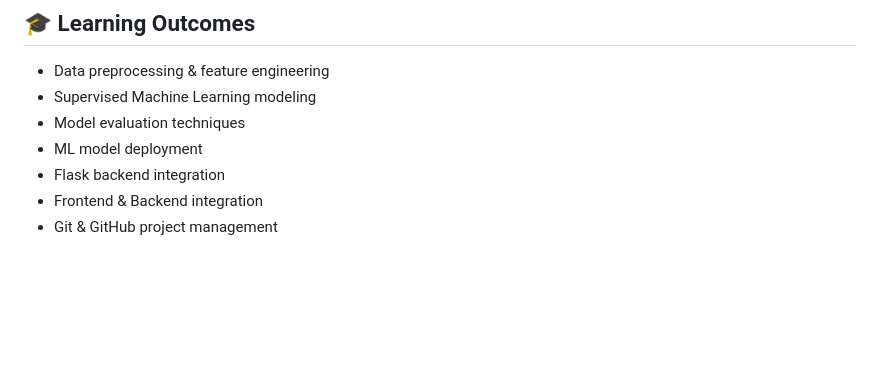
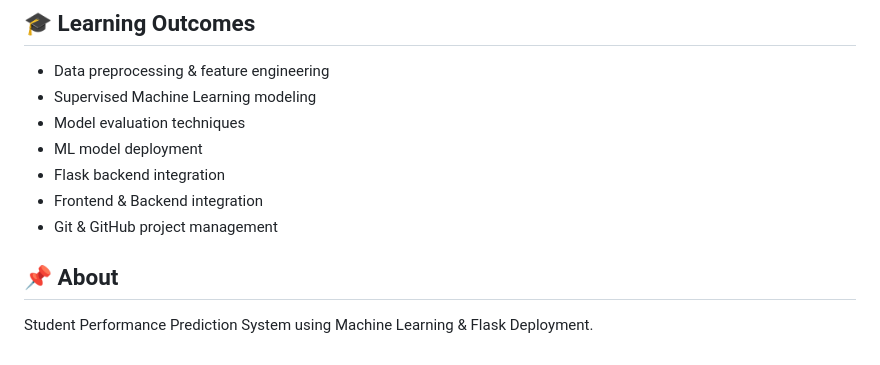
Before and after one commit to srishtisharma1720-creator/STUDENT_PERFORMANCE, a Markdown page: readme.md, the part around the change. GitHub-like rendering; blank space fills up the shorter version.

```diff
--- a/readme.md
+++ b/readme.md
@@ -182,3 +182,7 @@ http://127.0.0.1:5000/
 - Flask backend integration
 - Frontend & Backend integration
 - Git & GitHub project management
+
+## 📌 About
+
+Student Performance Prediction System using Machine Learning & Flask Deployment.
```
